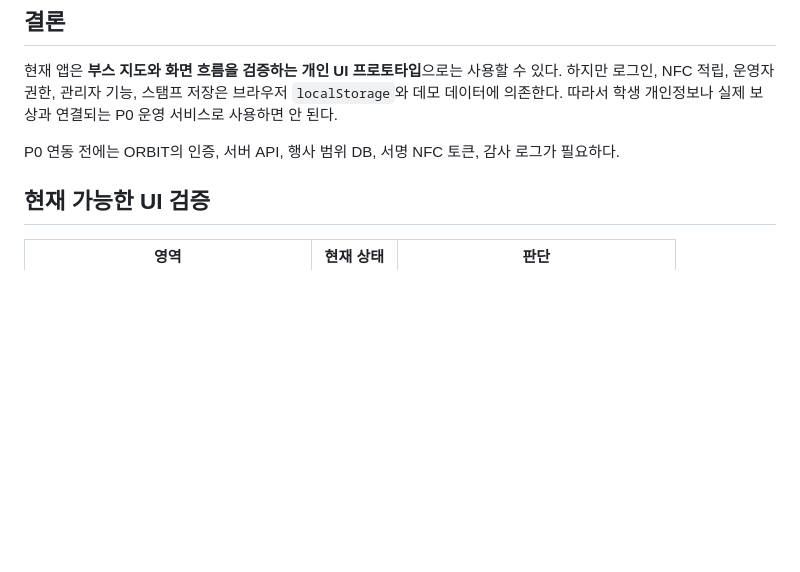
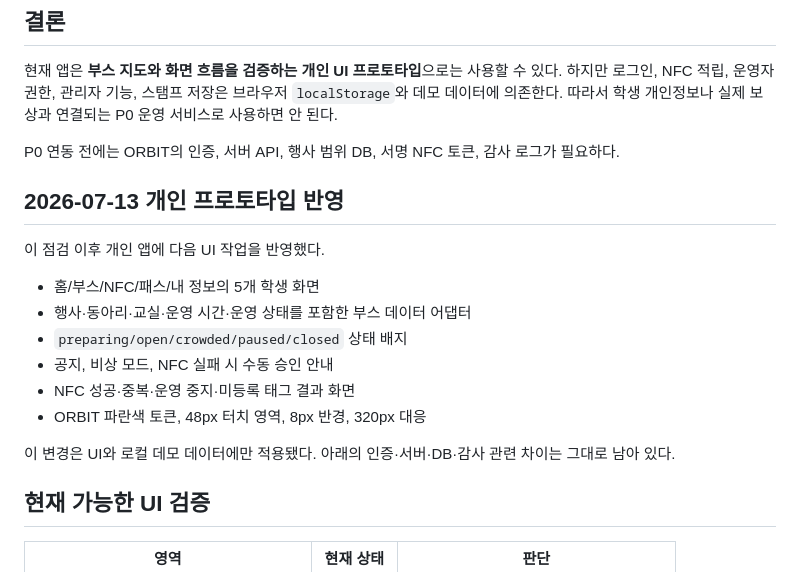
Before and after one commit to juhyeonmoon10/pangyo-festival-app, a Markdown page: P0_GAP_AUDIT.md, the part around the change. Rendered like a GitHub page; blank space fills up the shorter version.

Commit message:
docs: record P0 prototype progress

```diff
--- a/P0_GAP_AUDIT.md
+++ b/P0_GAP_AUDIT.md
@@ -10,6 +10,19 @@
 현재 앱은 **부스 지도와 화면 흐름을 검증하는 개인 UI 프로토타입**으로는 사용할 수 있다. 하지만 로그인, NFC 적립, 운영자 권한, 관리자 기능, 스탬프 저장은 브라우저 `localStorage`와 데모 데이터에 의존한다. 따라서 학생 개인정보나 실제 보상과 연결되는 P0 운영 서비스로 사용하면 안 된다.
 
 P0 연동 전에는 ORBIT의 인증, 서버 API, 행사 범위 DB, 서명 NFC 토큰, 감사 로그가 필요하다.
+
+## 2026-07-13 개인 프로토타입 반영
+
+이 점검 이후 개인 앱에 다음 UI 작업을 반영했다.
+
+- 홈/부스/NFC/패스/내 정보의 5개 학생 화면
+- 행사·동아리·교실·운영 시간·운영 상태를 포함한 부스 데이터 어댑터
+- `preparing/open/crowded/paused/closed` 상태 배지
+- 공지, 비상 모드, NFC 실패 시 수동 승인 안내
+- NFC 성공·중복·운영 중지·미등록 태그 결과 화면
+- ORBIT 파란색 토큰, 48px 터치 영역, 8px 반경, 320px 대응
+
+이 변경은 UI와 로컬 데모 데이터에만 적용됐다. 아래의 인증·서버·DB·감사 관련 차이는 그대로 남아 있다.
 
 ## 현재 가능한 UI 검증
 
```
